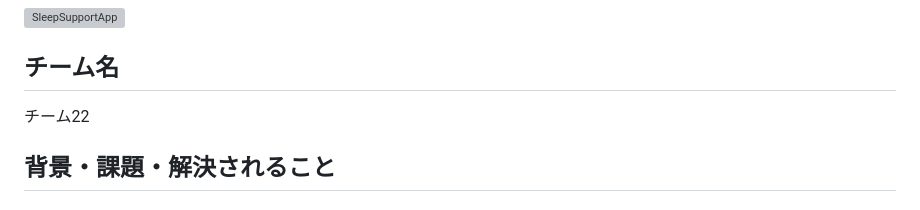
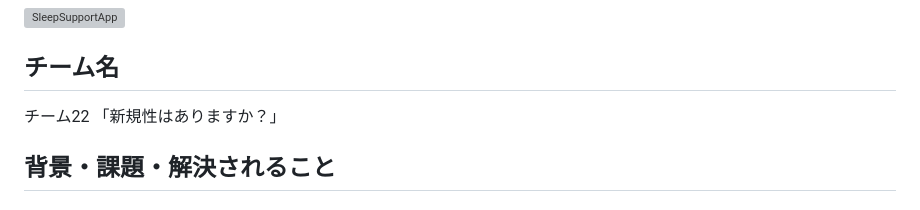
Before and after one commit to kc3hack/2026_team22, a Markdown page: README.md, the part around the change. Drawn GitHub-style; grey boxes are pictures that could not be loaded.

Commit message:
Update team name with a new phrase

```diff
--- a/README.md
+++ b/README.md
@@ -4,7 +4,7 @@
 
 ## チーム名
 
-チーム22
+チーム22 「新規性はありますか？」
 
 ## 背景・課題・解決されること
 
```
